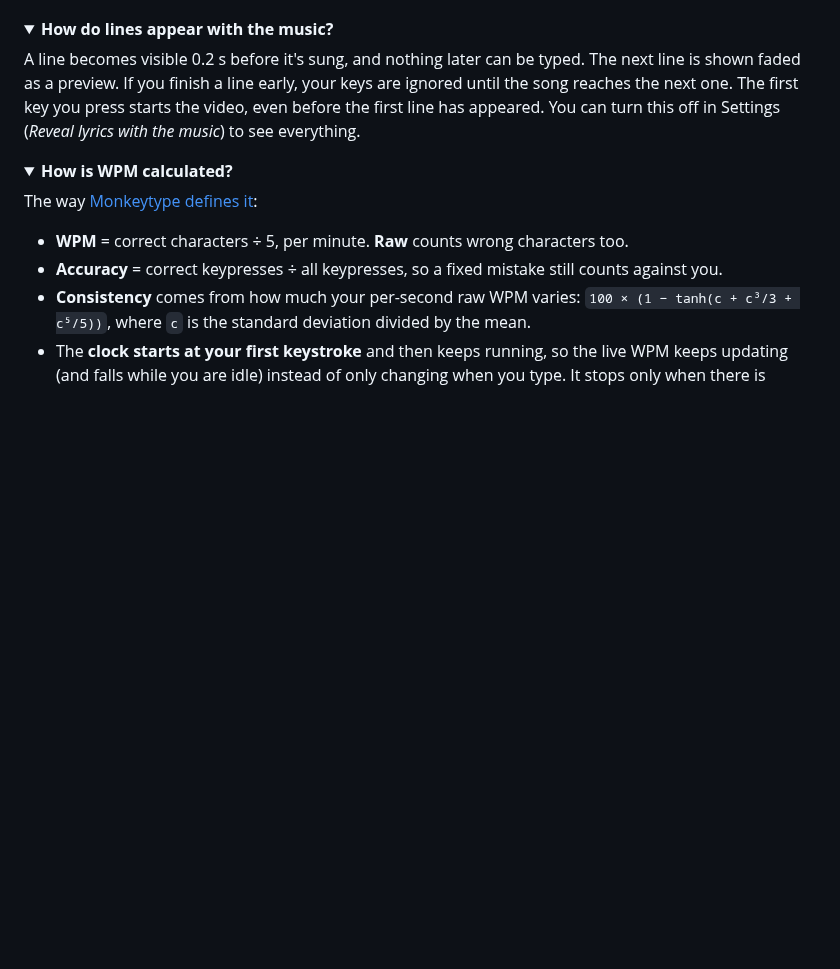
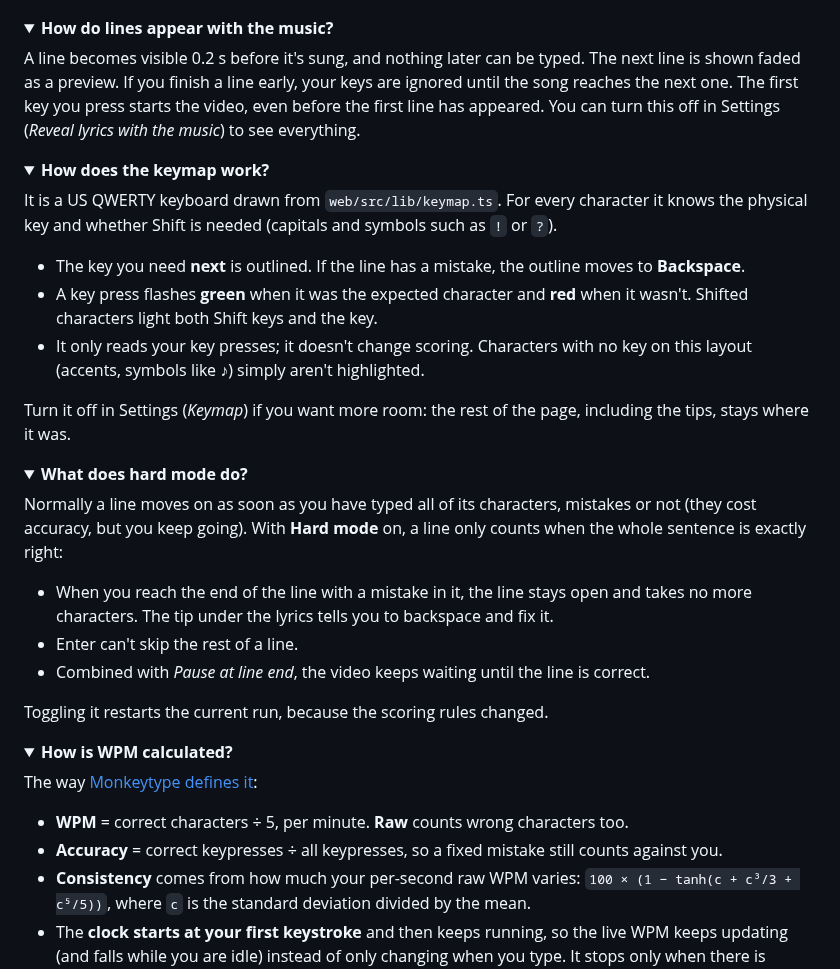
Before and after one commit to PrajasW/musi-type, a Markdown page: README.md, the part around one of its changes. Rendered like a GitHub page; folded sections open; blank space fills up the shorter version.

```diff
--- a/README.md
+++ b/README.md
@@ -242,6 +248,30 @@ A line becomes visible 0.2 s before it's sung, and nothing later can be typed. T
 </details>
 
 <details>
+<summary><b>How does the keymap work?</b></summary>
+
+It is a US QWERTY keyboard drawn from `web/src/lib/keymap.ts`. For every character it knows the physical key and whether Shift is needed (capitals and symbols such as `!` or `?`).
+
+- The key you need **next** is outlined. If the line has a mistake, the outline moves to **Backspace**.
+- A key press flashes **green** when it was the expected character and **red** when it wasn't. Shifted characters light both Shift keys and the key.
+- It only reads your key presses; it doesn't change scoring. Characters with no key on this layout (accents, symbols like ♪) simply aren't highlighted.
+
+Turn it off in Settings (*Keymap*) if you want more room: the rest of the page, including the tips, stays where it was.
+</details>
+
+<details>
+<summary><b>What does hard mode do?</b></summary>
+
+Normally a line moves on as soon as you have typed all of its characters, mistakes or not (they cost accuracy, but you keep going). With **Hard mode** on, a line only counts when the whole sentence is exactly right:
+
+- When you reach the end of the line with a mistake in it, the line stays open and takes no more characters. The tip under the lyrics tells you to backspace and fix it.
+- Enter can't skip the rest of a line.
+- Combined with *Pause at line end*, the video keeps waiting until the line is correct.
+
+Toggling it restarts the current run, because the scoring rules changed.
+</details>
+
+<details>
 <summary><b>How is WPM calculated?</b></summary>
 
 The way [Monkeytype defines it](https://monkeytype.com/about):
```
Also changed, not shown: other parts of README.md (+7 -1 lines), docs/images/keymap.png (added), 10 other files.
